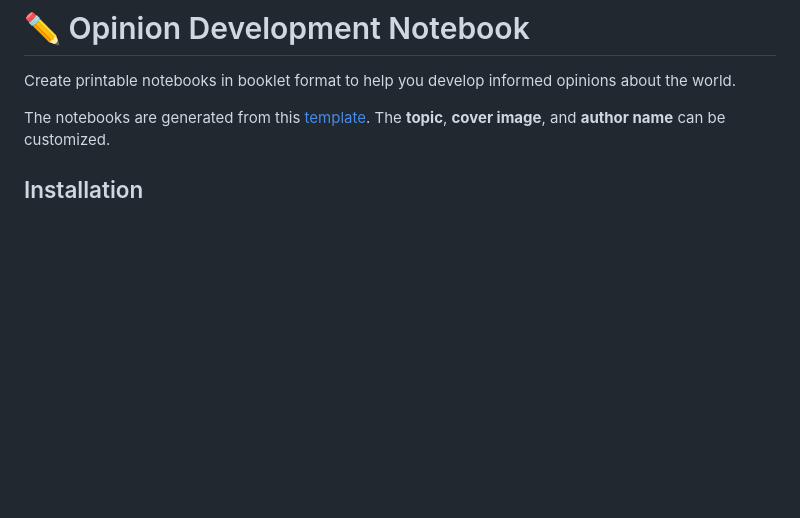
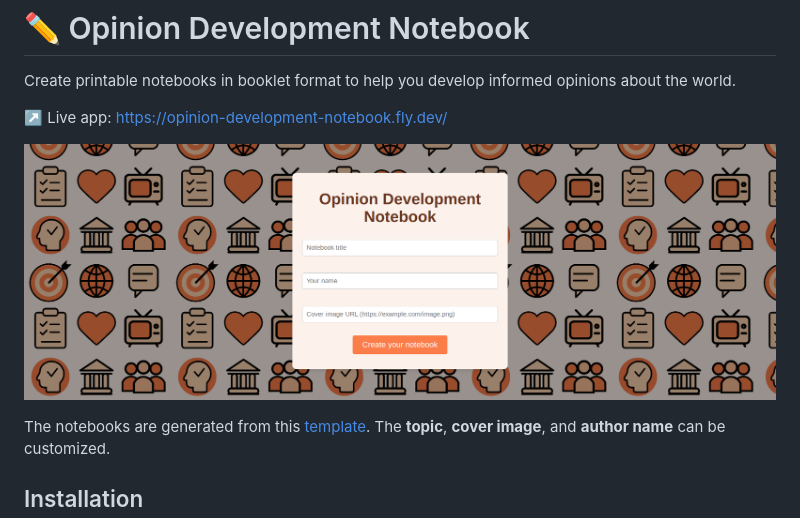
Before and after one commit to MalloryWittwer/opinion-development-notebook, a Markdown page: README.md, the part around the change. Rendered like a GitHub page; pictures changed too: assets/screenshot.png (added); blank space fills up the shorter version.

Commit message:
Add screenshot

```diff
--- a/README.md
+++ b/README.md
@@ -1,6 +1,10 @@
 # ✏️ Opinion Development Notebook
 
 Create printable notebooks in booklet format to help you develop informed opinions about the world.
+
+↗️ Live app: https://opinion-development-notebook.fly.dev/
+
+![screenshot](./assets/screenshot.png)
 
 The notebooks are generated from this [template](./notebook.pdf). The **topic**, **cover image**, and **author name** can be customized.
 
```
